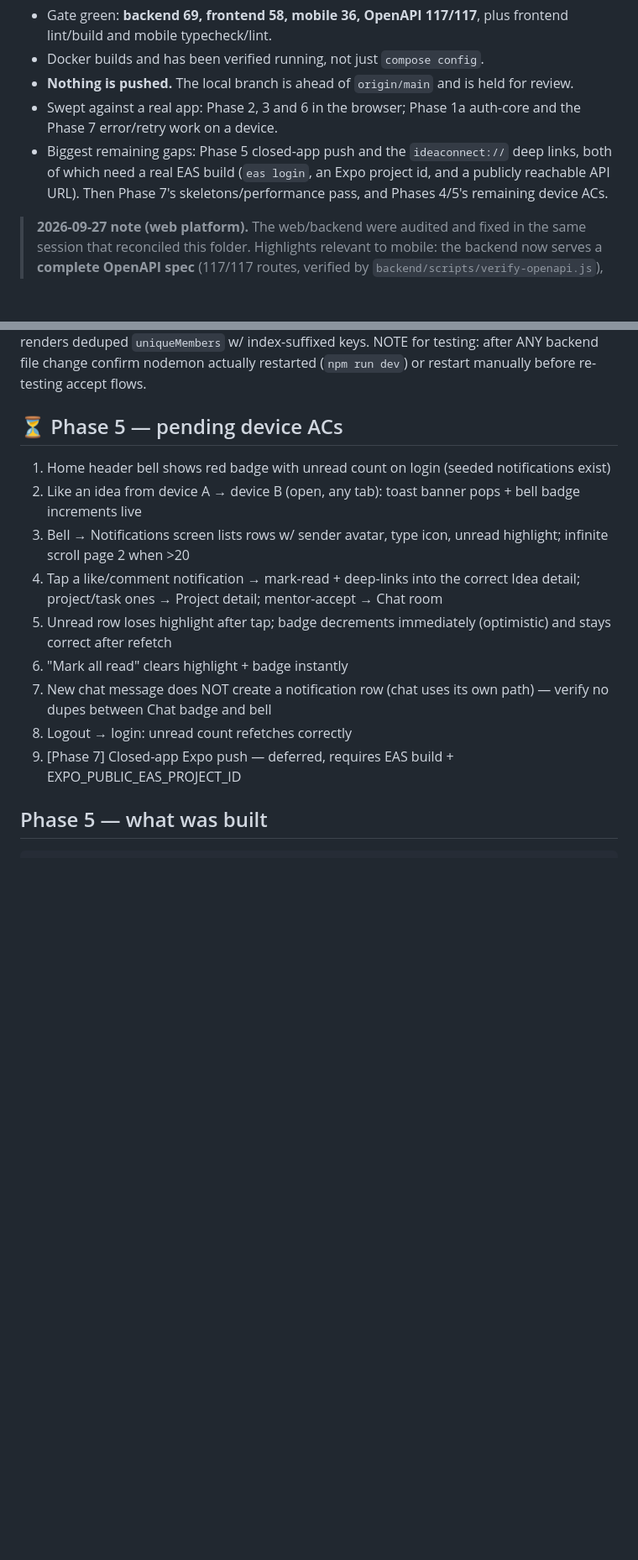
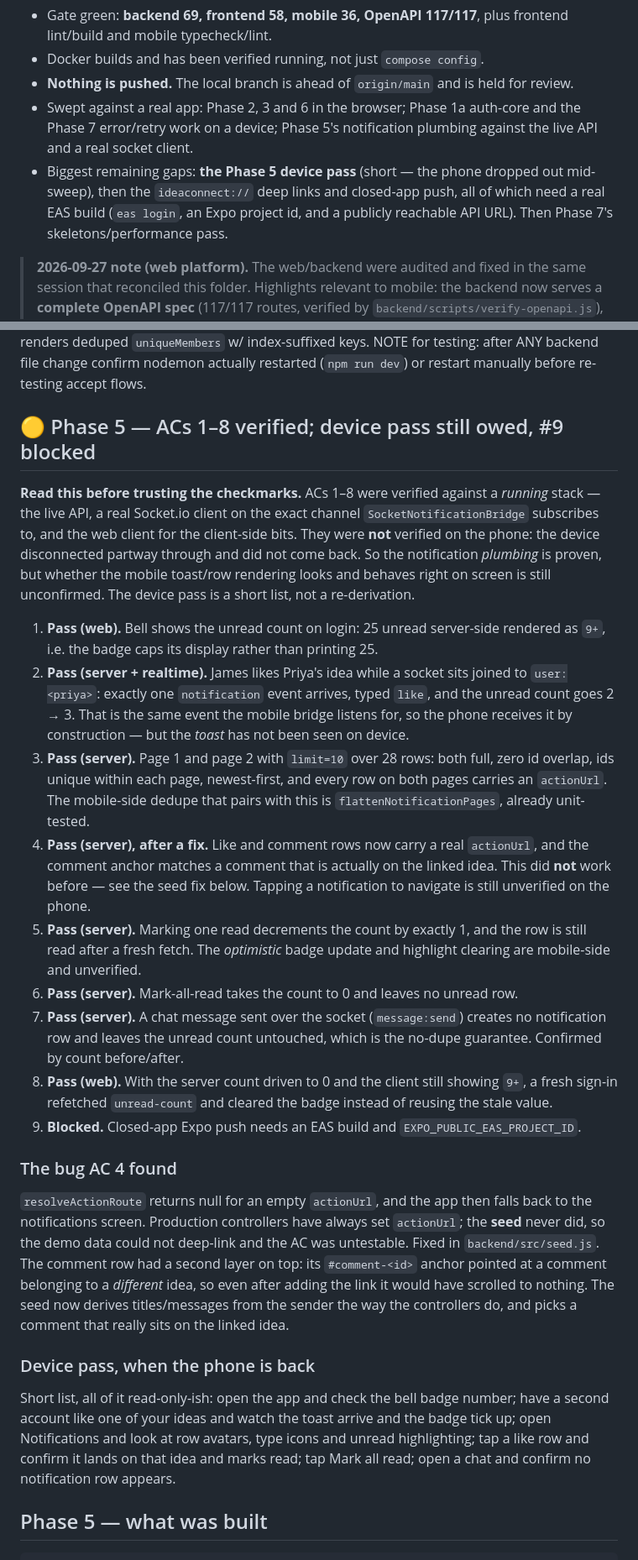
Before and after one commit to vk5686032-sudo/ideaconnect, a Markdown page: docs/mobile/handoff.md, 2 parts joined by grey strips. Shown at 84% size. GitHub-like rendering; blank space fills up the shorter version.

Commit message:
docs: record the Phase 5 sweep, and say plainly what was not verified
ACs 1-8 of Phase 5 pass against a running stack. The section now states up
front that the phone disconnected partway through and did not come back, so
none of this was seen on the device -- the notification plumbing is proven, the
mobile toast and row rendering are not. Each AC is labelled with where it was
verified so a reader does not mistake the server evidence for a UI check.

The device pass is written out as a short to-do list rather than left implied,
since it is a re-run of known-good expectations, not new investigation.

Also records the seed bug AC 4 exposed, including the second layer: the comment
row's #comment- anchor pointed at a comment on a different idea, so the link
would have scrolled to nothing even once actionUrl was added.

phases.md no longer claims "8 of 9 passed in-app" -- "in-app" was the part
that did not happen.

```diff
--- a/docs/mobile/handoff.md
+++ b/docs/mobile/handoff.md
@@ -20,10 +20,12 @@ Current state, short version:
 - Docker builds and has been verified running, not just `compose config`.
 - **Nothing is pushed.** The local branch is ahead of `origin/main` and is held for review.
 - Swept against a real app: Phase 2, 3 and 6 in the browser; Phase 1a auth-core and the Phase 7
-  error/retry work on a device.
-- Biggest remaining gaps: Phase 5 closed-app push and the `ideaconnect://` deep links, both of
-  which need a real EAS build (`eas login`, an Expo project id, and a publicly reachable API URL).
-  Then Phase 7's skeletons/performance pass, and Phases 4/5's remaining device ACs.
+  error/retry work on a device; Phase 5's notification plumbing against the live API and a real
+  socket client.
+- Biggest remaining gaps: **the Phase 5 device pass** (short — the phone dropped out mid-sweep),
+  then the `ideaconnect://` deep links and closed-app push, all of which need a real EAS build
+  (`eas login`, an Expo project id, and a publicly reachable API URL). Then Phase 7's
+  skeletons/performance pass.
 
 > **2026-09-27 note (web platform).** The web/backend were audited and fixed in the same session
 > that reconciled this folder. Highlights relevant to mobile: the backend now serves a **complete
@@ -549,17 +551,64 @@ Backend contracts used: PUT /users/profile (whitelisted fields, arrays replaced
 
 MEMBER-DUPE ROOT CAUSE (final): the Aug-26 accepts at 08:22/08:24/08:53 ran through a STALE backend process predating the sender-based fix — each pushed the accepting owner; the 08:55 accept on the restarted process correctly added james. Permanent invariant added in `models/Project.js`: `pre('save')` + `pre('findOneAndUpdate')` hooks de-dupe members by user id (findOneAndUpdate strips `$push.members` when target already member) — no code path can persist dupes even from stale processes. DB re-cleaned (check → owner+james). Mobile renders deduped `uniqueMembers` w/ index-suffixed keys. NOTE for testing: after ANY backend file change confirm nodemon actually restarted (`npm run dev`) or restart manually before re-testing accept flows.
 
-## ⏳ Phase 5 — pending device ACs
+## 🟡 Phase 5 — ACs 1–8 verified; device pass still owed, #9 blocked
 
-1. Home header bell shows red badge with unread count on login (seeded notifications exist)
-2. Like an idea from device A → device B (open, any tab): toast banner pops + bell badge increments live
-3. Bell → Notifications screen lists rows w/ sender avatar, type icon, unread highlight; infinite scroll page 2 when >20
-4. Tap a like/comment notification → mark-read + deep-links into the correct Idea detail; project/task ones → Project detail; mentor-accept → Chat room
-5. Unread row loses highlight after tap; badge decrements immediately (optimistic) and stays correct after refetch
-6. "Mark all read" clears highlight + badge instantly
-7. New chat message does NOT create a notification row (chat uses its own path) — verify no dupes between Chat badge and bell
-8. Logout → login: unread count refetches correctly
-9. [Phase 7] Closed-app Expo push — deferred, requires EAS build + EXPO_PUBLIC_EAS_PROJECT_ID
+**Read this before trusting the checkmarks.** ACs 1–8 were verified against a
+*running* stack — the live API, a real Socket.io client on the exact channel
+`SocketNotificationBridge` subscribes to, and the web client for the client-side
+bits. They were **not** verified on the phone: the device disconnected partway
+through and did not come back. So the notification *plumbing* is proven, but
+whether the mobile toast/row rendering looks and behaves right on screen is
+still unconfirmed. The device pass is a short list, not a re-derivation.
+
+1. **Pass (web).** Bell shows the unread count on login: 25 unread server-side
+   rendered as `9+`, i.e. the badge caps its display rather than printing 25.
+2. **Pass (server + realtime).** James likes Priya's idea while a socket sits
+   joined to `user:<priya>`: exactly one `notification` event arrives, typed
+   `like`, and the unread count goes 2 → 3. That is the same event the mobile
+   bridge listens for, so the phone receives it by construction — but the
+   *toast* has not been seen on device.
+3. **Pass (server).** Page 1 and page 2 with `limit=10` over 28 rows: both full,
+   zero id overlap, ids unique within each page, newest-first, and every row on
+   both pages carries an `actionUrl`. The mobile-side dedupe that pairs with
+   this is `flattenNotificationPages`, already unit-tested.
+4. **Pass (server), after a fix.** Like and comment rows now carry a real
+   `actionUrl`, and the comment anchor matches a comment that is actually on the
+   linked idea. This did **not** work before — see the seed fix below. Tapping a
+   notification to navigate is still unverified on the phone.
+5. **Pass (server).** Marking one read decrements the count by exactly 1, and
+   the row is still read after a fresh fetch. The *optimistic* badge update and
+   highlight clearing are mobile-side and unverified.
+6. **Pass (server).** Mark-all-read takes the count to 0 and leaves no unread
+   row.
+7. **Pass (server).** A chat message sent over the socket (`message:send`)
+   creates no notification row and leaves the unread count untouched, which is
+   the no-dupe guarantee. Confirmed by count before/after.
+8. **Pass (web).** With the server count driven to 0 and the client still
+   showing `9+`, a fresh sign-in refetched `unread-count` and cleared the badge
+   instead of reusing the stale value.
+9. **Blocked.** Closed-app Expo push needs an EAS build and
+   `EXPO_PUBLIC_EAS_PROJECT_ID`.
+
+### The bug AC 4 found
+
+`resolveActionRoute` returns null for an empty `actionUrl`, and the app then
+falls back to the notifications screen. Production controllers have always set
+`actionUrl`; the **seed** never did, so the demo data could not deep-link and the
+AC was untestable. Fixed in `backend/src/seed.js`. The comment row had a second
+layer on top: its `#comment-<id>` anchor pointed at a comment belonging to a
+*different* idea, so even after adding the link it would have scrolled to
+nothing. The seed now derives titles/messages from the sender the way the
+controllers do, and picks a comment that really sits on the linked idea.
+
+### Device pass, when the phone is back
+
+Short list, all of it read-only-ish: open the app and check the bell badge
+number; have a second account like one of your ideas and watch the toast arrive
+and the badge tick up; open Notifications and look at row avatars, type icons and
+unread highlighting; tap a like row and confirm it lands on that idea and marks
+read; tap Mark all read; open a chat and confirm no notification row appears.
+
 
 ## Phase 5 — what was built
 
```
Also changed, not shown: docs/mobile/phases.md (+5 -1 lines).
